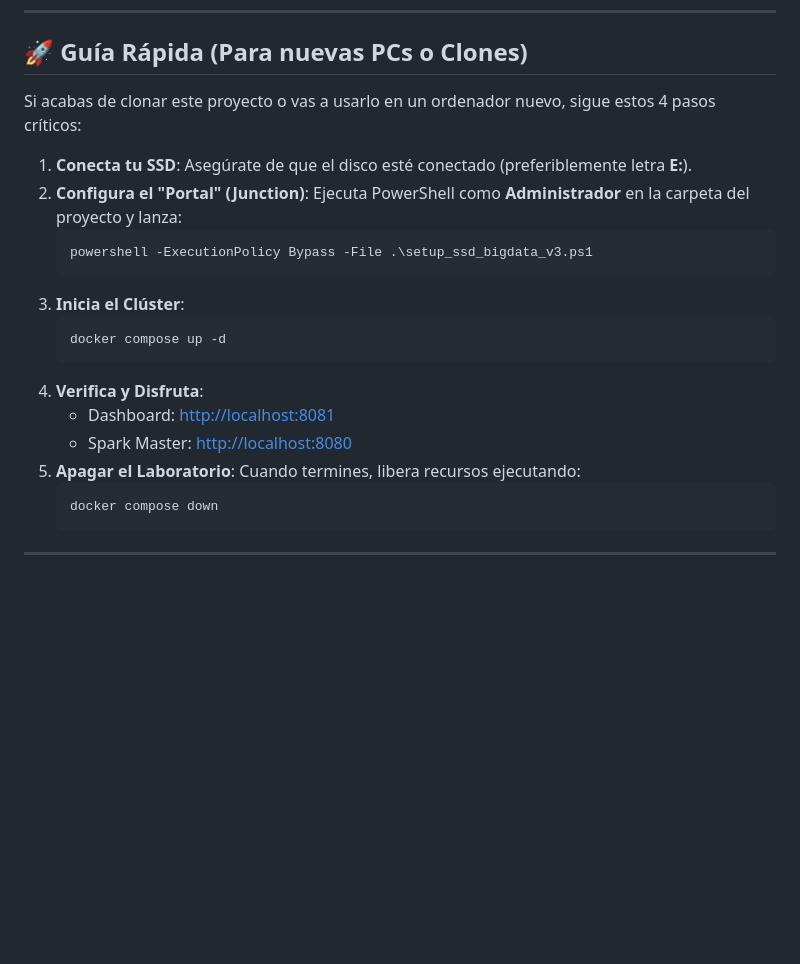
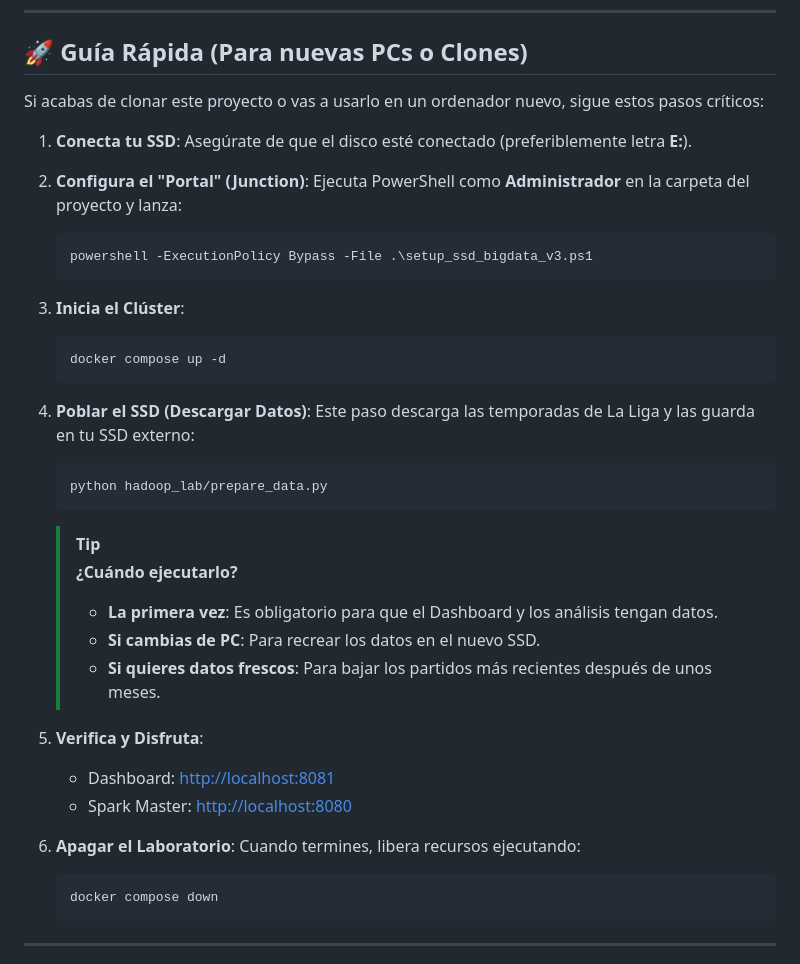
Before and after one commit to alxz0212/Prueba_Script_Docker, a Markdown page: README.md, the part around the change. GitHub-like rendering; blank space fills up the shorter version.

Commit message:
Escribe aquí qué cambiaste

````diff
--- a/README.md
+++ b/README.md
@@ -256,7 +256,7 @@ Si quieres lanzar los análisis manualmente desde la terminal:
 
 ## 🚀 Guía Rápida (Para nuevas PCs o Clones)
 
-Si acabas de clonar este proyecto o vas a usarlo en un ordenador nuevo, sigue estos 4 pasos críticos:
+Si acabas de clonar este proyecto o vas a usarlo en un ordenador nuevo, sigue estos pasos críticos:
 
 1.  **Conecta tu SSD**: Asegúrate de que el disco esté conectado (preferiblemente letra **E:**).
 2.  **Configura el "Portal" (Junction)**: Ejecuta PowerShell como **Administrador** en la carpeta del proyecto y lanza:
@@ -267,10 +267,20 @@ Si acabas de clonar este proyecto o vas a usarlo en un ordenador nuevo, sigue es
     ```powershell
     docker compose up -d
     ```
-4.  **Verifica y Disfruta**:
+4.  **Poblar el SSD (Descargar Datos)**: Este paso descarga las temporadas de La Liga y las guarda en tu SSD externo:
+    ```powershell
+    python hadoop_lab/prepare_data.py
+    ```
+    > [!TIP]
+    > **¿Cuándo ejecutarlo?**
+    > - **La primera vez**: Es obligatorio para que el Dashboard y los análisis tengan datos.
+    > - **Si cambias de PC**: Para recrear los datos en el nuevo SSD.
+    > - **Si quieres datos frescos**: Para bajar los partidos más recientes después de unos meses.
+
+5.  **Verifica y Disfruta**:
     *   Dashboard: [http://localhost:8081](http://localhost:8081)
     *   Spark Master: [http://localhost:8080](http://localhost:8080)
-5.  **Apagar el Laboratorio**: Cuando termines, libera recursos ejecutando:
+6.  **Apagar el Laboratorio**: Cuando termines, libera recursos ejecutando:
     ```powershell
     docker compose down
     ```
````
